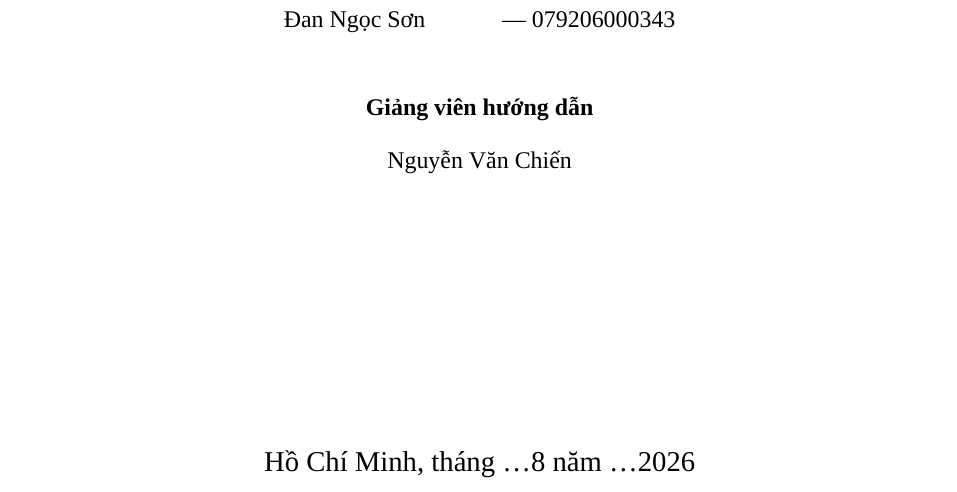
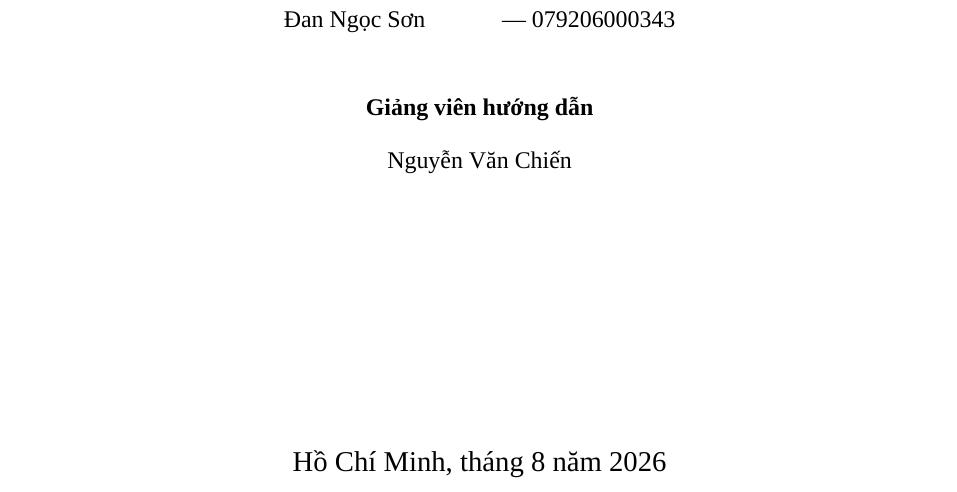
Before and after one commit to trangnt6308-gif/cong_nghe_phan_mem, a LaTeX document (doc/baocao_duan.tex): part of page 1 of 11, cut so that both start at the same text. Compiled offline with XeLaTeX; a missing font is replaced by an installed copy or a similar font.

```diff
--- a/doc/baocao_duan.tex
+++ b/doc/baocao_duan.tex
@@ -51,7 +51,7 @@
 % -- Hyperlink -----------------------------------------------
 \hypersetup{
   colorlinks=true,
-  linkcolor=blue,
+  linkcolor=black,
   urlcolor=blue,
   citecolor=blue,
 }
@@ -105,7 +105,7 @@
   Nguyễn Văn Chiến \\[0.5cm]
 
   \vfill
-  {\large Hồ Chí Minh, tháng \ldots{8} năm \ldots{2026}}
+  {\large Hồ Chí Minh, tháng {8} năm {2026}}
 \end{titlepage}
 
 % ============================================================
```
